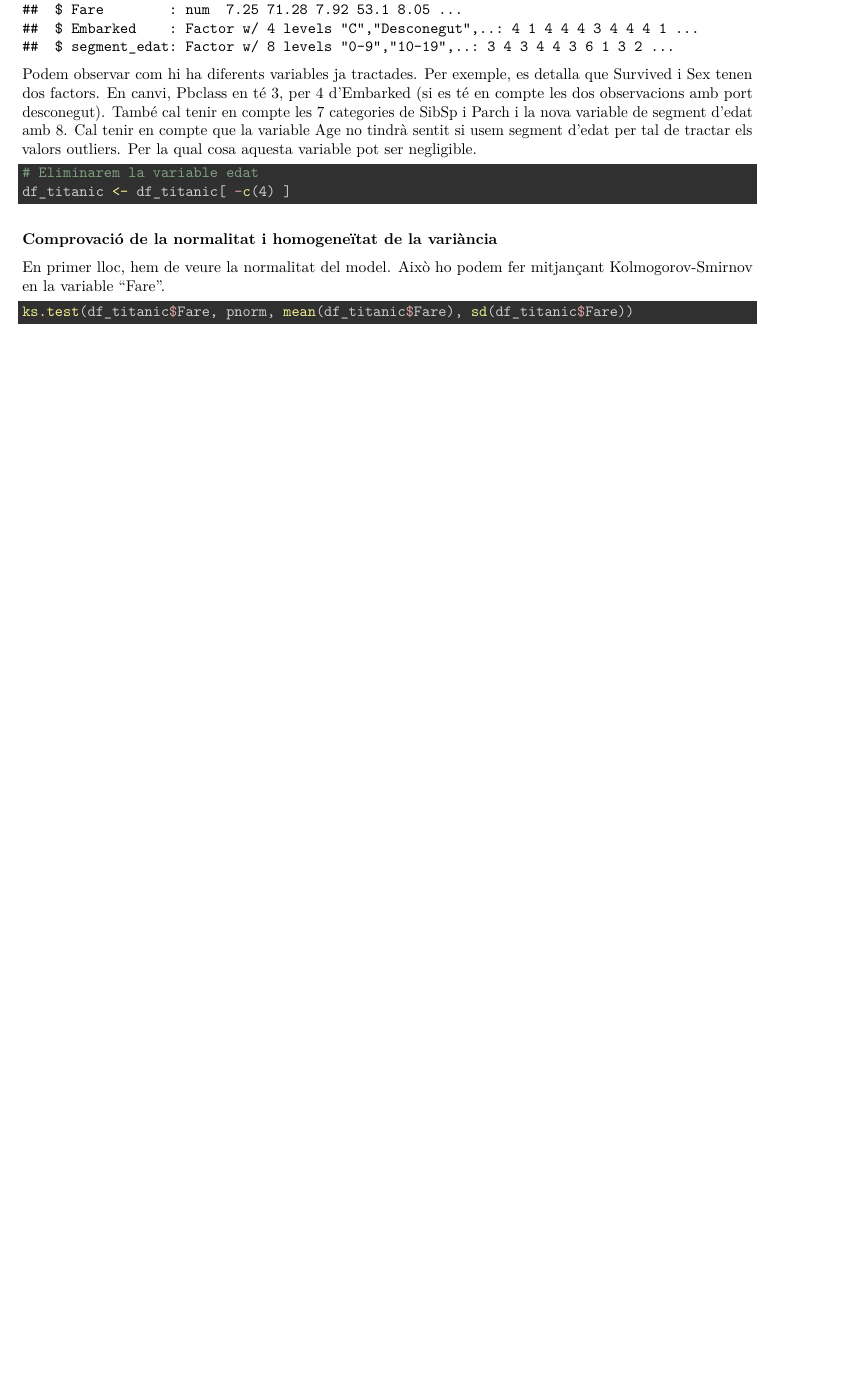
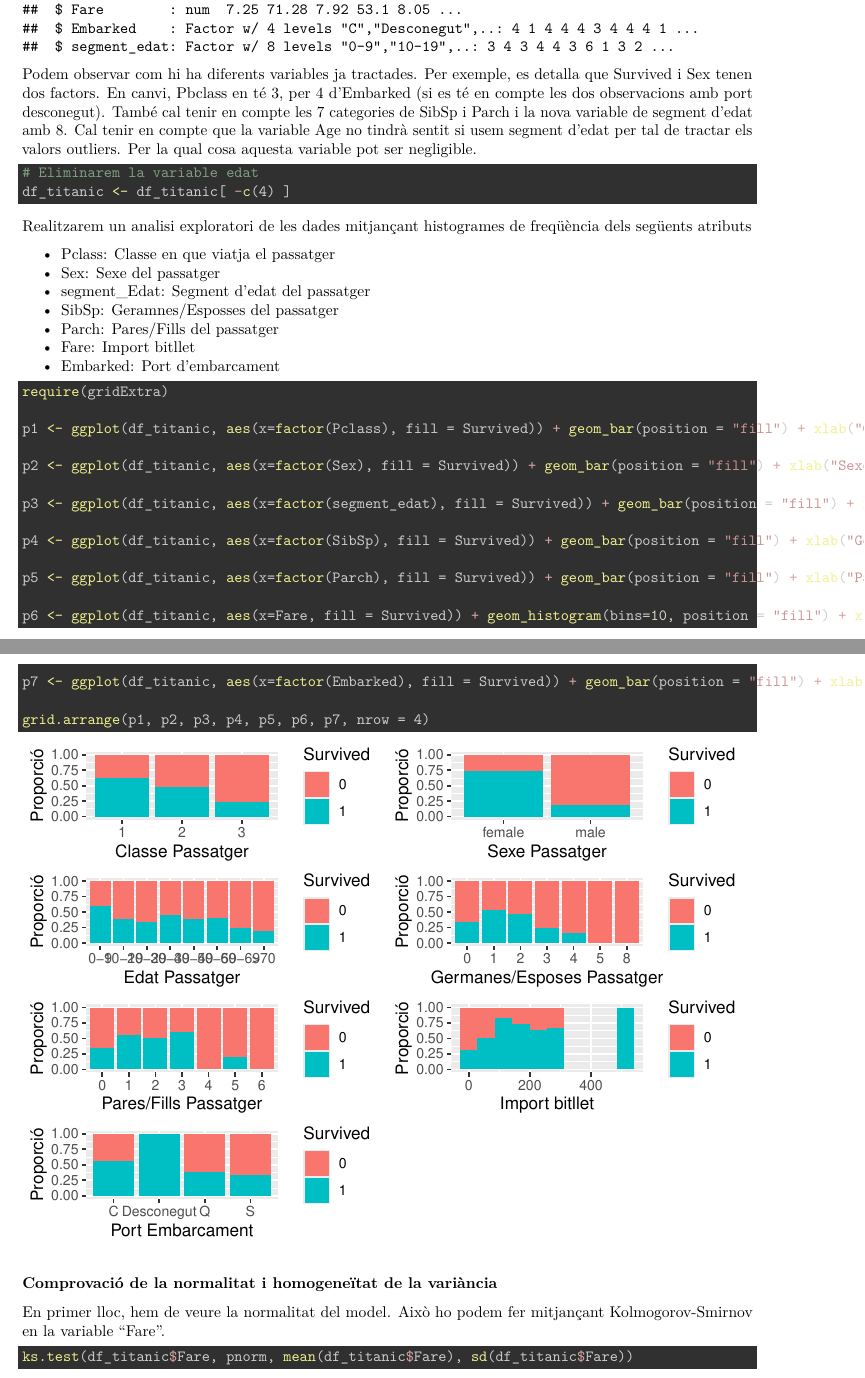
Before and after one commit to LluisGitHub/TCVD_Practica2_Titanic, an R Markdown document (PRACTICA2_TITANIC_CALVO_SICILIA.Rmd): part of page 10 of 19 before the commit and two parts of pages 10 and 11 of 20 after it, the two joined at a grey line, cut so that both start at the same text, the shorter picture padded with empty space. Rendered offline with R 4.5, knitr and Pandoc, then LaTeX, with nearby package versions; both versions are drawn in the output format of the newer one.

Commit message:
Add files via upload
Afegit analisi preliminar amb histogramas.

````diff
--- a/PRACTICA2_TITANIC_CALVO_SICILIA.Rmd
+++ b/PRACTICA2_TITANIC_CALVO_SICILIA.Rmd
@@ -4,17 +4,17 @@ author: "Autor: Lluís Calvo i Aleix Sicília"
 date: "13-05-2021"
 output:
   word_document: default
+  pdf_document:
+    highlight: zenburn
+    toc: yes
   html_document:
     highlight: default
     number_sections: yes
     theme: cosmo
     toc: yes
-    toc_depth: 2
+    toc_depth: 3
     includes:
       in_header: PRA2-header.html
-  pdf_document:
-    highlight: zenburn
-    toc: yes
 ---
 
 ******
@@ -261,6 +261,36 @@ Cal tenir en compte que la variable Age no tindrà sentit si usem segment d'edat
 df_titanic <- df_titanic[ -c(4) ]
 ```
 
+Realitzarem un analisi exploratori de les dades mitjançant histogrames de freqüència dels següents atributs
+
+* Pclass: Classe en que viatja el passatger
+* Sex: Sexe del passatger
+* segment_Edat: Segment d'edat del passatger
+* SibSp: Geramnes/Esposses del passatger
+* Parch: Pares/Fills del passatger
+* Fare: Import bitllet
+* Embarked: Port d'embarcament
+
+```{r echo=TRUE, message=FALSE, warning=FALSE}
+require(gridExtra)
+
+p1 <- ggplot(df_titanic, aes(x=factor(Pclass), fill = Survived)) + geom_bar(position = "fill") + xlab("Classe Passatger") + ylab("Proporció")
+
+p2 <- ggplot(df_titanic, aes(x=factor(Sex), fill = Survived)) + geom_bar(position = "fill") + xlab("Sexe Passatger") + ylab("Proporció")
+
+p3 <- ggplot(df_titanic, aes(x=factor(segment_edat), fill = Survived)) + geom_bar(position = "fill") + xlab("Edat Passatger") + ylab("Proporció")
+
+p4 <- ggplot(df_titanic, aes(x=factor(SibSp), fill = Survived)) + geom_bar(position = "fill") + xlab("Germanes/Esposes Passatger") + ylab("Proporció")
+
+p5 <- ggplot(df_titanic, aes(x=factor(Parch), fill = Survived)) + geom_bar(position = "fill") + xlab("Pares/Fills Passatger") + ylab("Proporció")
+
+p6 <- ggplot(df_titanic, aes(x=Fare, fill = Survived)) + geom_histogram(bins=10, position = "fill") + xlab("Import bitllet") + ylab("Proporció")
+
+p7 <- ggplot(df_titanic, aes(x=factor(Embarked), fill = Survived)) + geom_bar(position = "fill") + xlab("Port Embarcament") + ylab("Proporció")
+
+grid.arrange(p1, p2, p3, p4, p5, p6, p7, nrow = 4)
+```
+
 ### Comprovació de la normalitat i homogeneïtat de la variància
 
 En primer lloc, hem de veure la normalitat del model. Això ho podem fer mitjançant Kolmogorov-Smirnov en la variable "Fare".
````
Also changed, not shown: PRACTICA2_TITANIC_CALVO_SICILIA.html, PRACTICA2_TITANIC_CALVO_SICILIA.pdf (added), 1 other file.
